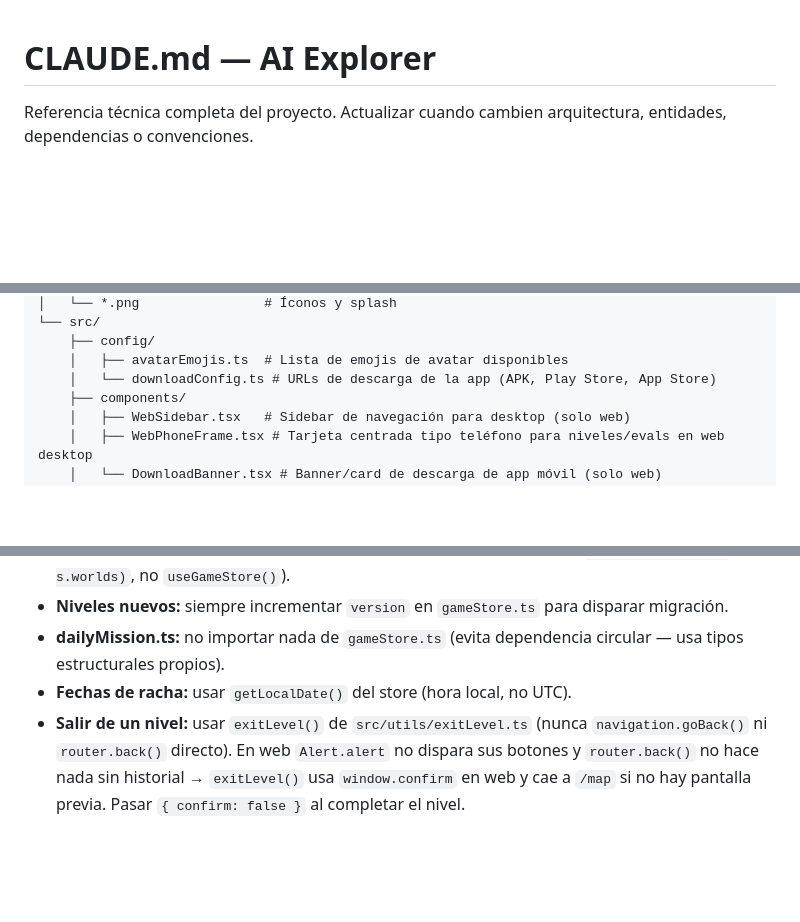
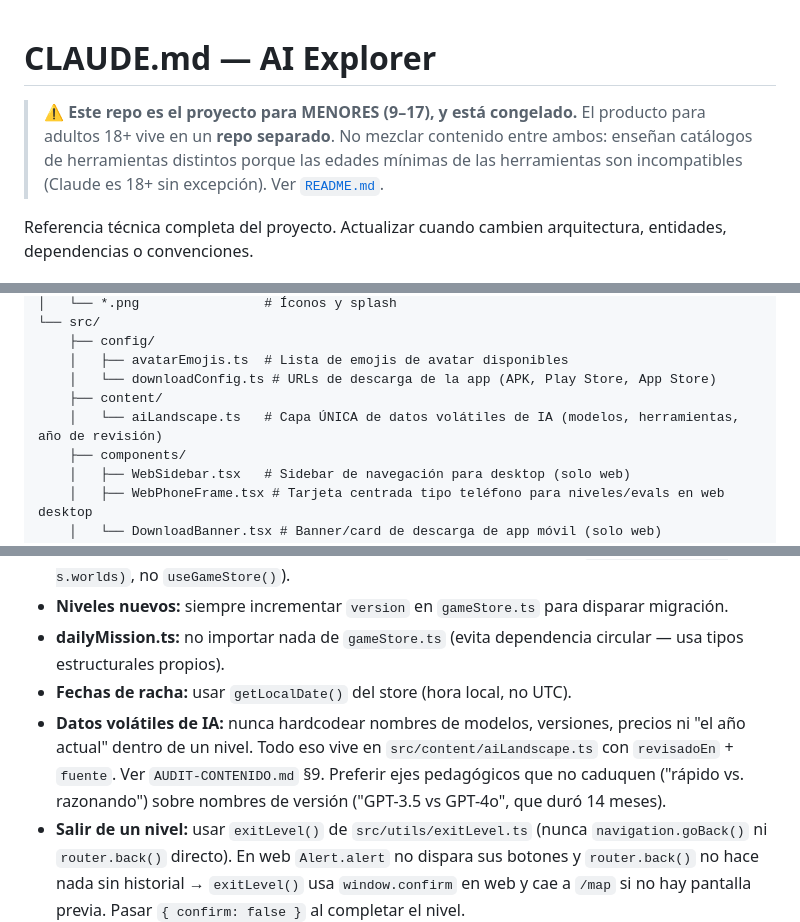
Before and after one commit to SoulCopyDev/MiApp, a Markdown page: CLAUDE.md, 3 parts joined by grey strips. Rendered like a GitHub page; blank space fills up the shorter version.

```diff
--- a/CLAUDE.md
+++ b/CLAUDE.md
@@ -1,4 +1,7 @@
 # CLAUDE.md — AI Explorer
+
+> ⚠️ **Este repo es el proyecto para MENORES (9–17), y está congelado.**
+> El producto para adultos 18+ vive en un **repo separado**. No mezclar contenido entre ambos: enseñan catálogos de herramientas distintos porque las edades mínimas de las herramientas son incompatibles (Claude es 18+ sin excepción). Ver [`README.md`](./README.md).
 
 Referencia técnica completa del proyecto. Actualizar cuando cambien arquitectura, entidades, dependencias o convenciones.
 
@@ -71,6 +74,8 @@ MiApp/
     ├── config/
     │   ├── avatarEmojis.ts  # Lista de emojis de avatar disponibles
     │   └── downloadConfig.ts # URLs de descarga de la app (APK, Play Store, App Store)
+    ├── content/
+    │   └── aiLandscape.ts   # Capa ÚNICA de datos volátiles de IA (modelos, herramientas, año de revisión)
     ├── components/
     │   ├── WebSidebar.tsx   # Sidebar de navegación para desktop (solo web)
     │   ├── WebPhoneFrame.tsx # Tarjeta centrada tipo teléfono para niveles/evals en web desktop
@@ -422,6 +427,7 @@ export const DOWNLOAD_CONFIG = {
 - **Niveles nuevos:** siempre incrementar `version` en `gameStore.ts` para disparar migración.
 - **dailyMission.ts:** no importar nada de `gameStore.ts` (evita dependencia circular — usa tipos estructurales propios).
 - **Fechas de racha:** usar `getLocalDate()` del store (hora local, no UTC).
+- **Datos volátiles de IA:** nunca hardcodear nombres de modelos, versiones, precios ni "el año actual" dentro de un nivel. Todo eso vive en `src/content/aiLandscape.ts` con `revisadoEn` + `fuente`. Ver `AUDIT-CONTENIDO.md` §9. Preferir ejes pedagógicos que no caduquen ("rápido vs. razonando") sobre nombres de versión ("GPT-3.5 vs GPT-4o", que duró 14 meses).
 - **Salir de un nivel:** usar `exitLevel()` de `src/utils/exitLevel.ts` (nunca `navigation.goBack()` ni `router.back()` directo). En web `Alert.alert` no dispara sus botones y `router.back()` no hace nada sin historial → `exitLevel()` usa `window.confirm` en web y cae a `/map` si no hay pantalla previa. Pasar `{ confirm: false }` al completar el nivel.
 
 ### Sin tests
```
Also changed, not shown: README.md (added, +72 -0 lines).
